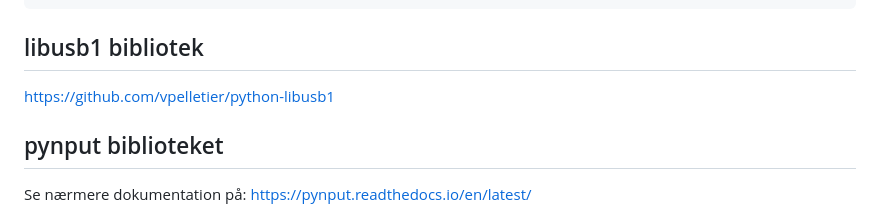
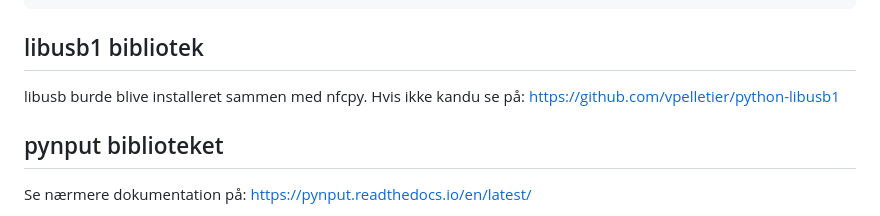
Before and after one commit to AARHUS-TECH/Tjekind, a Markdown page: README.md, the part around the change. GitHub-like rendering.

```diff
--- a/README.md
+++ b/README.md
@@ -35,6 +35,7 @@ Det nemmeste er at følge vejledning på første opsætning af
     Successfully installed libusb1-2.0.1 ndeflib-0.3.3 nfcpy-1.0.3 pydes-2.0.1 pyserial-3.5
 
 ## libusb1 bibliotek
+libusb burde blive installeret sammen med nfcpy. Hvis ikke kandu se på:
 https://github.com/vpelletier/python-libusb1
 
 ## pynput biblioteket
```
